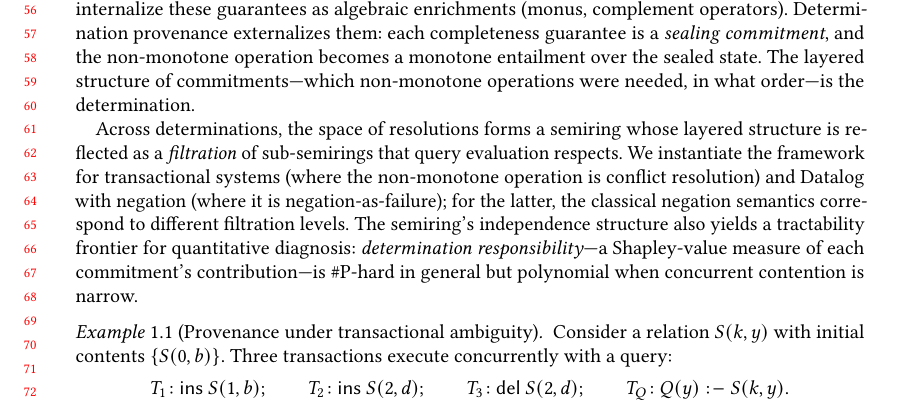
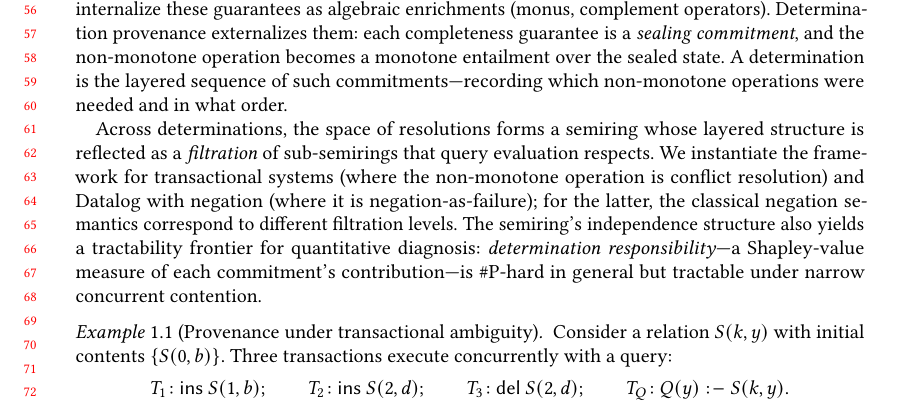
Before and after one commit to jhellerstein/provenance, a LaTeX paper (main.tex): part of page 2 of 31, cut so that both start at the same text. Compiled offline with pdfLaTeX.

Commit message:
Fix intro orphans by rewording

```diff
--- a/main.tex
+++ b/main.tex
@@ -149,8 +149,8 @@ enrichments (monus, complement operators).
 Determination provenance externalizes them: each completeness guarantee
 is a \emph{sealing commitment}, and the non-monotone operation becomes
 a monotone entailment over the sealed state.
-The layered structure of commitments---which non-monotone operations
-were needed, in what order---is the determination.
+A determination is the layered sequence of such commitments---recording
+which non-monotone operations were needed and in what order.
 
 Across determinations, the space of resolutions forms a semiring whose
 layered structure is reflected as a \emph{filtration} of sub-semirings
@@ -162,8 +162,8 @@ negation semantics correspond to different filtration levels.
 The semiring's independence structure also yields a tractability
 frontier for quantitative diagnosis: \emph{determination
 responsibility}---a Shapley-value measure of each commitment's
-contribution---is \#P-hard in general but polynomial when concurrent
-contention is narrow.
+contribution---is \#P-hard in general but tractable under narrow
+concurrent contention.
 
 \begin{example}[Provenance under transactional ambiguity]
   \label{ex:example}
```
